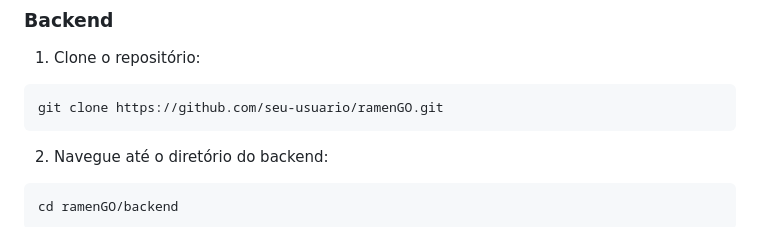
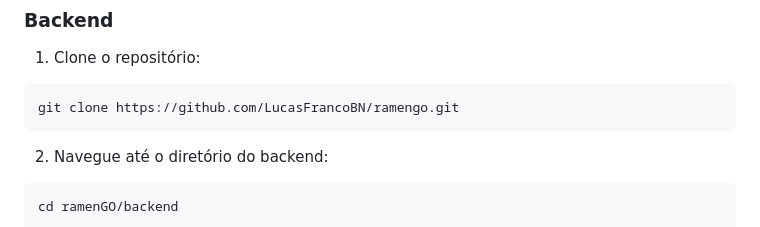
Before and after one commit to LucasFrancoBN/ramengo, a Markdown page: README.md, the part around the change. GitHub-like rendering.

````diff
--- a/README.md
+++ b/README.md
@@ -126,7 +126,7 @@ Antes de tentar rodar o projeto, é necessário que vc tenha em sua máquina: Ja
 
 1. Clone o repositório:
 ```shell
-git clone https://github.com/seu-usuario/ramenGO.git
+git clone https://github.com/LucasFrancoBN/ramengo.git
 ```
 2. Navegue até o diretório do backend:
 ```shell
````
